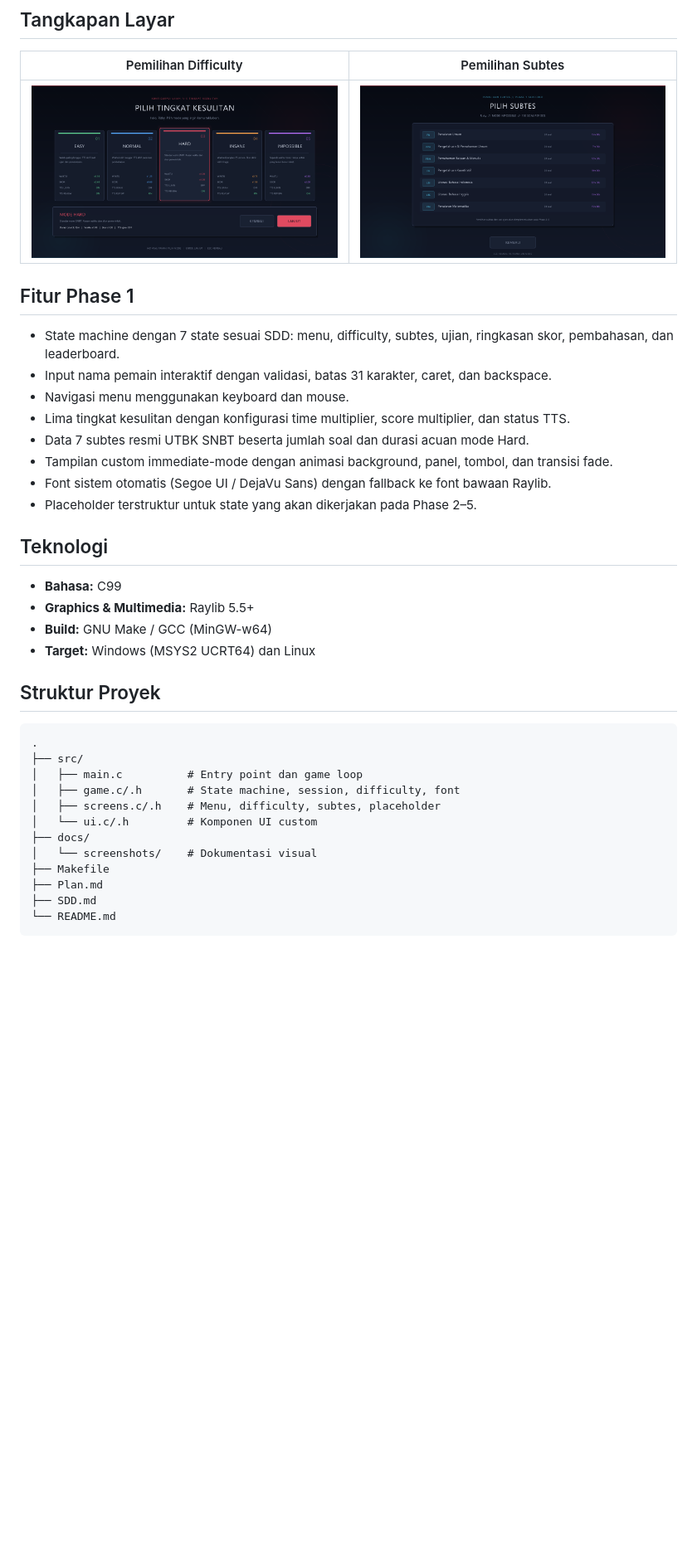
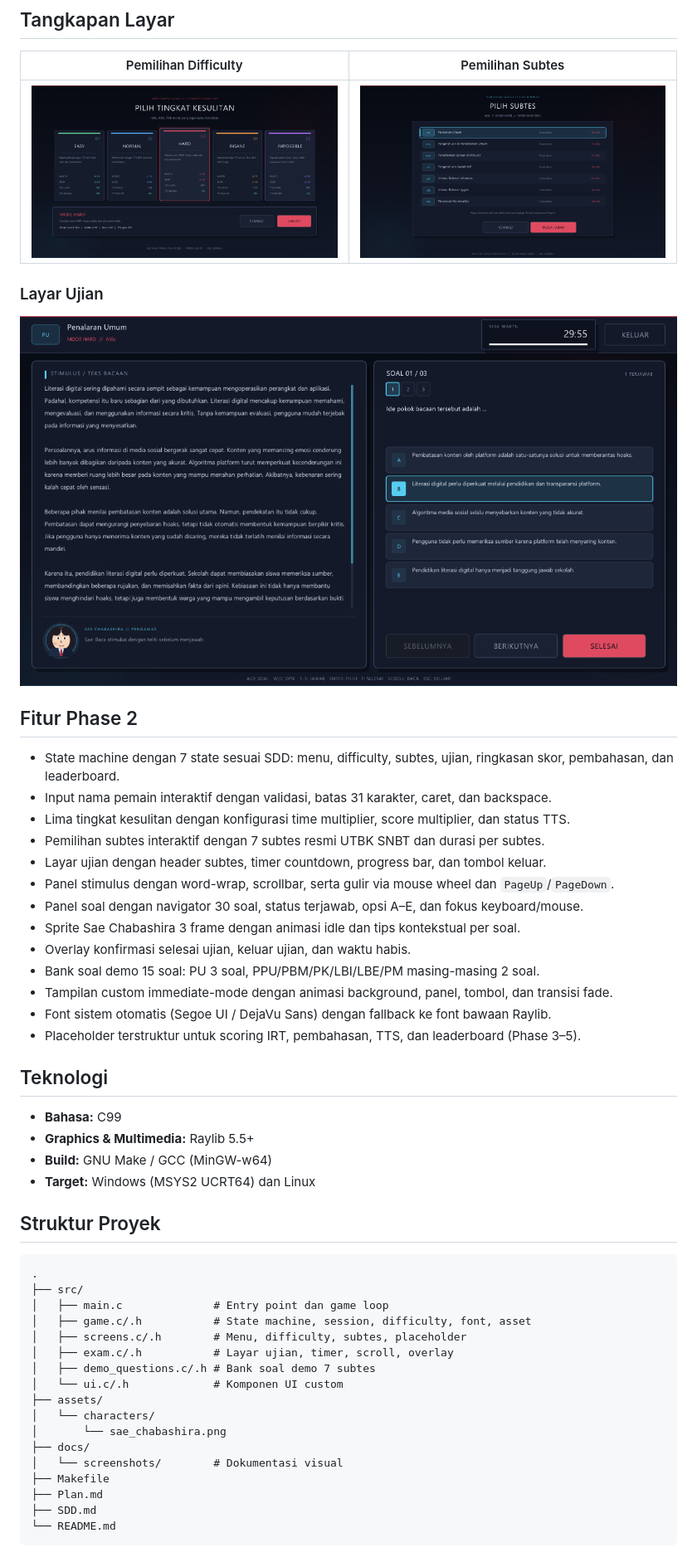
Before and after one commit to AnandaAlifa/SNBT-exam-arena, a Markdown page: README.md, the part around one of its changes. Shown at 83% size. GitHub-like rendering; pictures changed too: docs/screenshots/difficulty.png, docs/screenshots/exam.png (added), docs/screenshots/subtest.png; blank space fills up the shorter version.

Commit message:
feat: implement Phase 2 exam arena with demo question bank

````diff
--- a/README.md
+++ b/README.md
@@ -12,16 +12,25 @@ Game edukasi berbasis **C99** dan **Raylib** yang mensimulasikan UTBK SNBT denga
 | :---: | :---: |
 | ![Difficulty](docs/screenshots/difficulty.png) | ![Subtes](docs/screenshots/subtest.png) |
 
-## Fitur Phase 1
+### Layar Ujian
+
+![Layar ujian](docs/screenshots/exam.png)
+
+## Fitur Phase 2
 
 - State machine dengan 7 state sesuai SDD: menu, difficulty, subtes, ujian, ringkasan skor, pembahasan, dan leaderboard.
 - Input nama pemain interaktif dengan validasi, batas 31 karakter, caret, dan backspace.
-- Navigasi menu menggunakan keyboard dan mouse.
 - Lima tingkat kesulitan dengan konfigurasi time multiplier, score multiplier, dan status TTS.
-- Data 7 subtes resmi UTBK SNBT beserta jumlah soal dan durasi acuan mode Hard.
+- Pemilihan subtes interaktif dengan 7 subtes resmi UTBK SNBT dan durasi per subtes.
+- Layar ujian dengan header subtes, timer countdown, progress bar, dan tombol keluar.
+- Panel stimulus dengan word-wrap, scrollbar, serta gulir via mouse wheel dan `PageUp`/`PageDown`.
+- Panel soal dengan navigator 30 soal, status terjawab, opsi A–E, dan fokus keyboard/mouse.
+- Sprite Sae Chabashira 3 frame dengan animasi idle dan tips kontekstual per soal.
+- Overlay konfirmasi selesai ujian, keluar ujian, dan waktu habis.
+- Bank soal demo 15 soal: PU 3 soal, PPU/PBM/PK/LBI/LBE/PM masing-masing 2 soal.
 - Tampilan custom immediate-mode dengan animasi background, panel, tombol, dan transisi fade.
 - Font sistem otomatis (Segoe UI / DejaVu Sans) dengan fallback ke font bawaan Raylib.
-- Placeholder terstruktur untuk state yang akan dikerjakan pada Phase 2–5.
+- Placeholder terstruktur untuk scoring IRT, pembahasan, TTS, dan leaderboard (Phase 3–5).
 
 ## Teknologi
 
@@ -35,12 +44,17 @@ Game edukasi berbasis **C99** dan **Raylib** yang mensimulasikan UTBK SNBT denga
 ```text
 .
 ├── src/
-│   ├── main.c          # Entry point dan game loop
-│   ├── game.c/.h       # State machine, session, difficulty, font
-│   ├── screens.c/.h    # Menu, difficulty, subtes, placeholder
-│   └── ui.c/.h         # Komponen UI custom
+│   ├── main.c              # Entry point dan game loop
+│   ├── game.c/.h           # State machine, session, difficulty, font, asset
+│   ├── screens.c/.h        # Menu, difficulty, subtes, placeholder
+│   ├── exam.c/.h           # Layar ujian, timer, scroll, overlay
+│   ├── demo_questions.c/.h # Bank soal demo 7 subtes
+│   └── ui.c/.h             # Komponen UI custom
+├── assets/
+│   └── characters/
+│       └── sae_chabashira.png
 ├── docs/
-│   └── screenshots/    # Dokumentasi visual
+│   └── screenshots/        # Dokumentasi visual
 ├── Makefile
 ├── Plan.md
 ├── SDD.md
````
Also changed, not shown: other parts of README.md (+29 -7 lines), assets/characters/sae_chabashira.png (added), docs/screenshots/menu.png, 11 other files.
